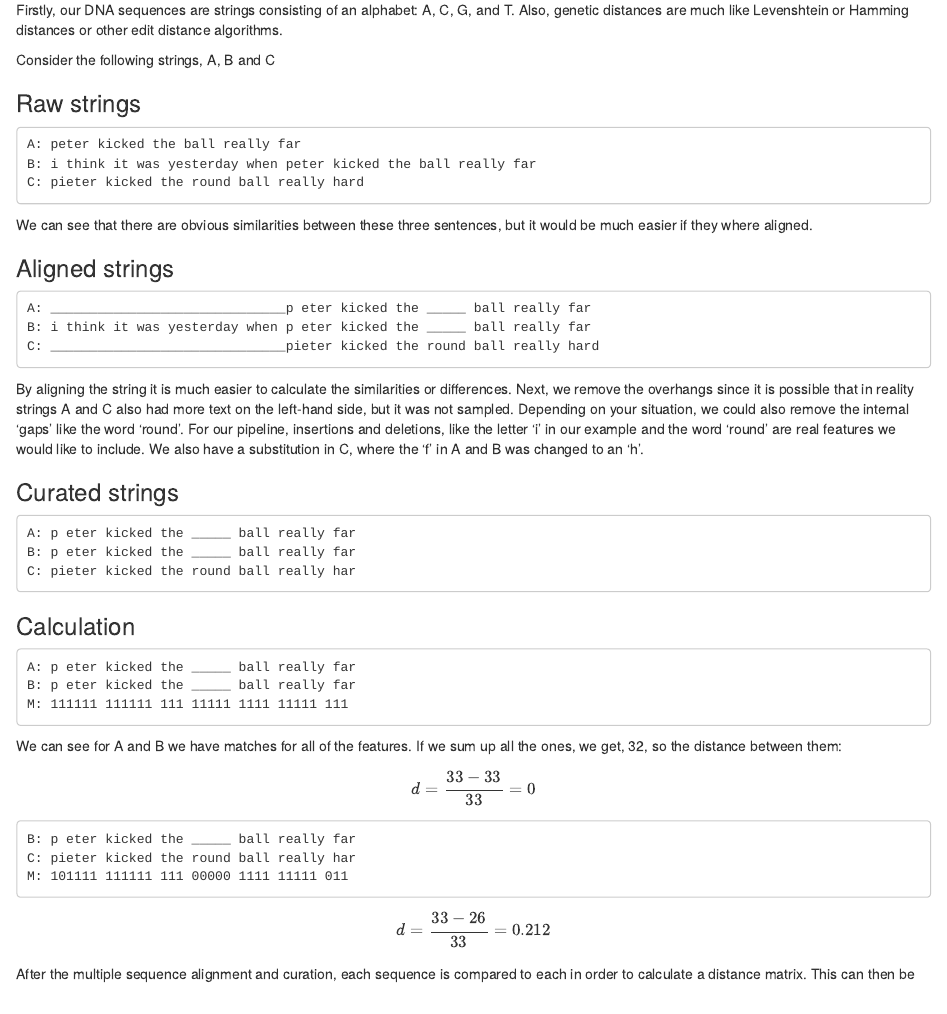
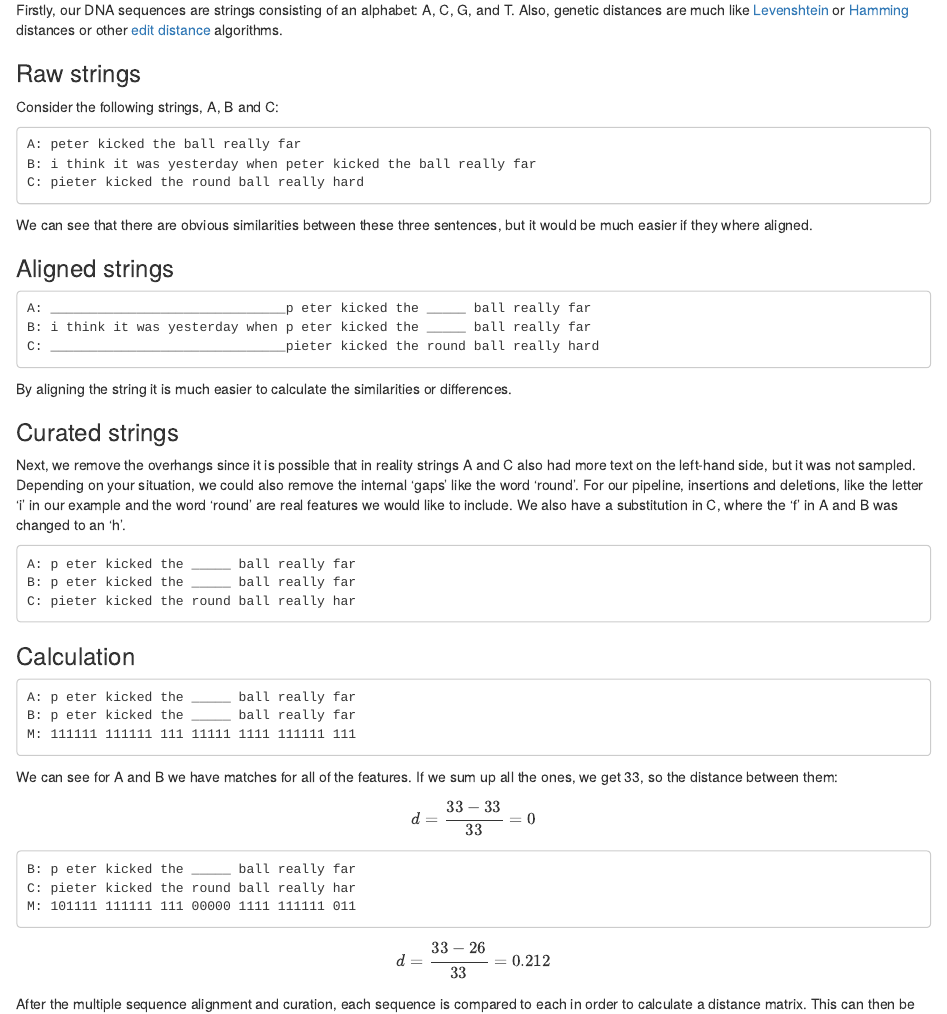
Before and after one commit to ArmandBester/R-in-medicine, an R Markdown document (part2/Part2.Rmd): the page in a window 1100 px wide, from 4250 px down. Rendered offline with R 4.5, knitr and Pandoc, with nearby package versions; common packages that the code uses without loading them are loaded.

Commit message:
Found another instance of 32, and also had to edit the `1`s!

````diff
--- a/part2/Part2.Rmd
+++ b/part2/Part2.Rmd
@@ -172,12 +172,11 @@ This is an R for medicine blog post, but there is a lot of jargon in the paragra
 
 ## How does it work?
 
-Firstly, our DNA sequences are strings consisting of an alphabet: A, C, G, and T.  Also, genetic distances are much like Levenshtein or Hamming distances or other edit distance algorithms.
-
-
-Consider the following strings, A, B and C
+Firstly, our DNA sequences are strings consisting of an alphabet: A, C, G, and T.  Also, genetic distances are much like [Levenshtein](https://en.wikipedia.org/wiki/Levenshtein_distance) or [Hamming](https://en.wikipedia.org/wiki/Hamming_distance) distances or other [edit distance](https://en.wikipedia.org/wiki/Edit_distance) algorithms.
 
 ### Raw strings
+
+Consider the following strings, A, B and C:
 
 ```
 A: peter kicked the ball really far
@@ -196,9 +195,11 @@ B: i think it was yesterday when p eter kicked the _____ ball really far
 C: ______________________________pieter kicked the round ball really hard
 ```
 
-By aligning the string it is much easier to calculate the similarities or differences.  Next, we remove the overhangs since it is possible that in reality strings A and C also had more text on the left-hand side, but it was not sampled.  Depending on your situation, we could also remove the internal 'gaps' like the word 'round'.  For our pipeline, insertions and deletions, like the letter 'i' in our example and the word 'round' are real features we would like to include.  We also have a substitution in C, where the 'f' in A and B was changed to an 'h'.
+By aligning the string it is much easier to calculate the similarities or differences.
 
 ### Curated strings
+
+Next, we remove the overhangs since it is possible that in reality strings A and C also had more text on the left-hand side, but it was not sampled.  Depending on your situation, we could also remove the internal 'gaps' like the word 'round'.  For our pipeline, insertions and deletions, like the letter 'i' in our example and the word 'round' are real features we would like to include.  We also have a substitution in C, where the 'f' in A and B was changed to an 'h'.
 
 ```
 A: p eter kicked the _____ ball really far
@@ -212,17 +213,17 @@ C: pieter kicked the round ball really har
 ```
 A: p eter kicked the _____ ball really far
 B: p eter kicked the _____ ball really far
-M: 111111 111111 111 11111 1111 11111 111
+M: 111111 111111 111 11111 1111 111111 111
 ```
 
-We can see for A and B we have matches for all of the features.  If we sum up all the ones, we get, 32, so the distance between them:
+We can see for A and B we have matches for all of the features.  If we sum up all the ones, we get 33, so the distance between them:
 
   $$ d = \frac{33 - 33}{33} = 0$$
 
 ```
 B: p eter kicked the _____ ball really far
 C: pieter kicked the round ball really har
-M: 101111 111111 111 00000 1111 11111 011
+M: 101111 111111 111 00000 1111 111111 011
 ```
 
   $$ d = \frac{33 - 26}{33} = 0.212$$
````
Also changed, not shown: part2/Part2.html, part2/Part2_files/figure-html/unnamed-chunk-1-1.png (deleted), part2/Part2_files/figure-html/unnamed-chunk-3-1.png (deleted), part2/Part2_files/figure-html/unnamed-chunk-5-1.png (deleted), part2/Part2_files/figure-html/unnamed-chunk-7-1.png (deleted).
